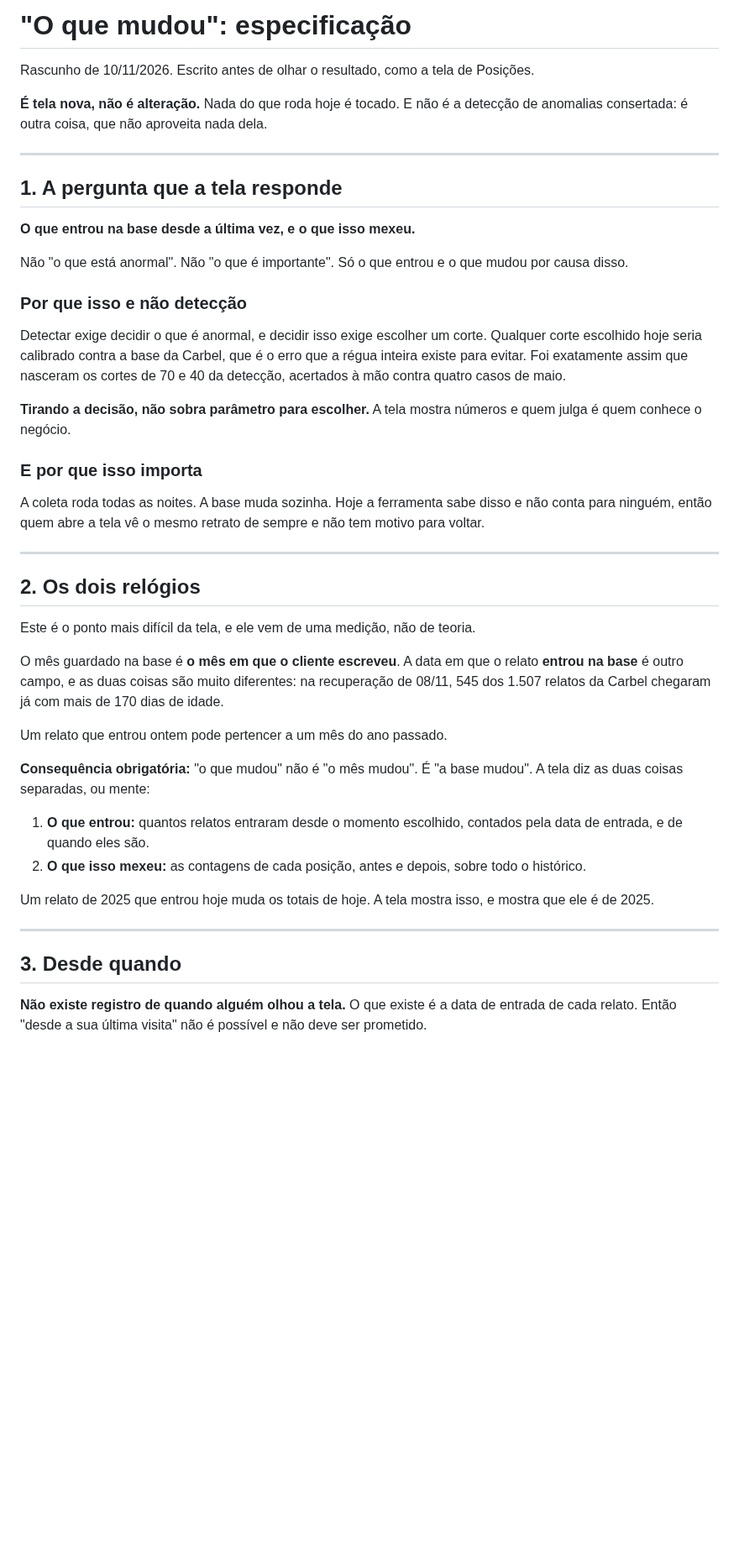
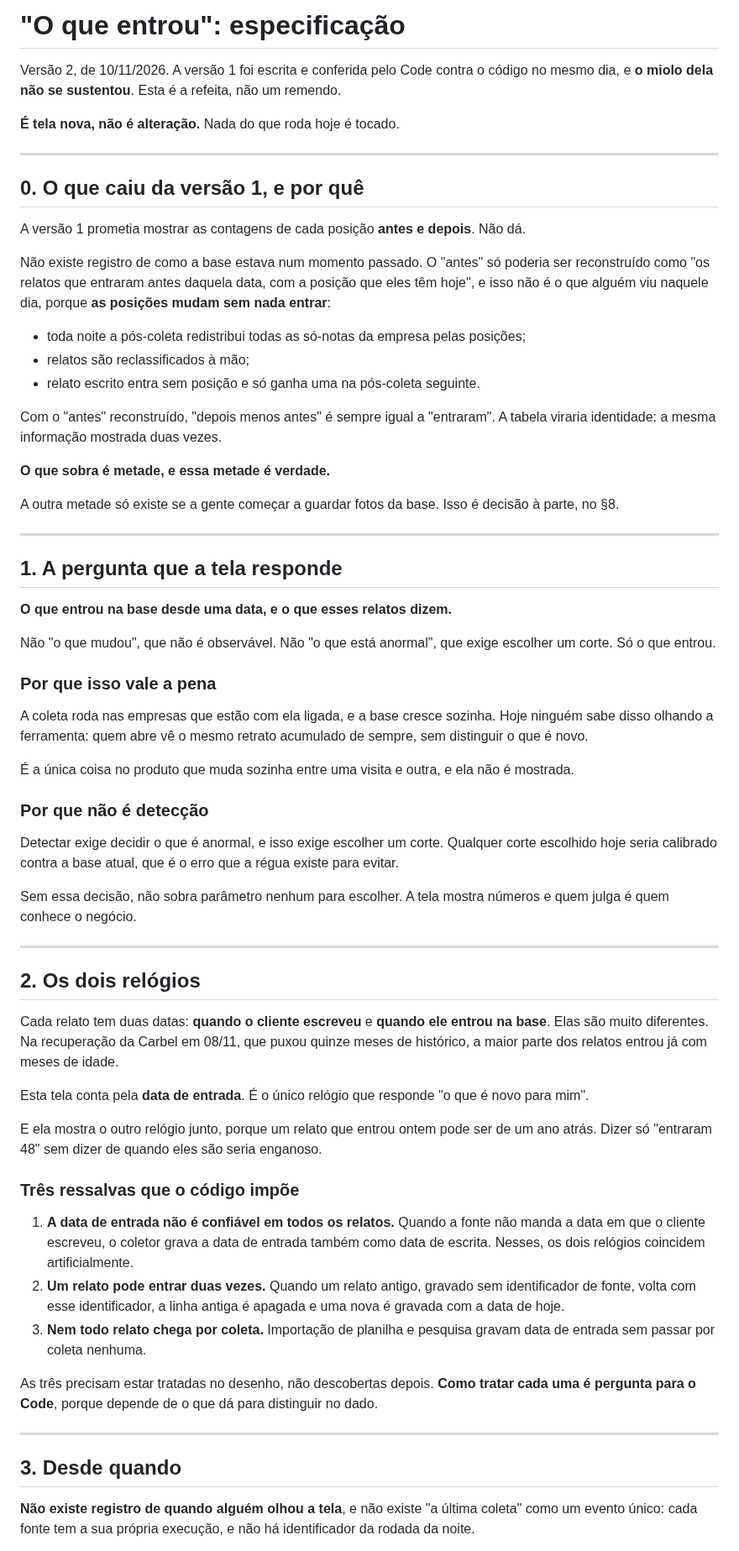
Before and after one commit to adaquinosud/pdpa-v3, a Markdown page: docs/ESPEC_O_QUE_MUDOU.md, the part around one of its changes. Shown at 84% size. Drawn GitHub-style; blank space fills up the shorter version.

Commit message:
docs: especificação v2 ('O que entrou') substitui a v1; item 18 volta a aberto pela §11 dela
Co-Authored-By: Claude Opus 5.5 <noreply@anthropic.com>

```diff
--- a/docs/ESPEC_O_QUE_MUDOU.md
+++ b/docs/ESPEC_O_QUE_MUDOU.md
@@ -1,47 +1,68 @@
-# "O que mudou": especificação
+# "O que entrou": especificação
 
-Rascunho de 10/11/2026. Escrito antes de olhar o resultado, como a tela de Posições.
+Versão 2, de 10/11/2026. A versão 1 foi escrita e conferida pelo Code contra o código no mesmo dia, e **o miolo dela não se sustentou**. Esta é a refeita, não um remendo.
 
-**É tela nova, não é alteração.** Nada do que roda hoje é tocado. E não é a detecção de anomalias consertada: é outra coisa, que não aproveita nada dela.
+**É tela nova, não é alteração.** Nada do que roda hoje é tocado.
+
+---
+
+## 0. O que caiu da versão 1, e por quê
+
+A versão 1 prometia mostrar as contagens de cada posição **antes e depois**. Não dá.
+
+Não existe registro de como a base estava num momento passado. O "antes" só poderia ser reconstruído como "os relatos que entraram antes daquela data, com a posição que eles têm hoje", e isso não é o que alguém viu naquele dia, porque **as posições mudam sem nada entrar**:
+
+- toda noite a pós-coleta redistribui todas as só-notas da empresa pelas posições;
+- relatos são reclassificados à mão;
+- relato escrito entra sem posição e só ganha uma na pós-coleta seguinte.
+
+Com o "antes" reconstruído, "depois menos antes" é sempre igual a "entraram". A tabela viraria identidade: a mesma informação mostrada duas vezes.
+
+**O que sobra é metade, e essa metade é verdade.**
+
+A outra metade só existe se a gente começar a guardar fotos da base. Isso é decisão à parte, no §8.
 
 ---
 
 ## 1. A pergunta que a tela responde
 
-**O que entrou na base desde a última vez, e o que isso mexeu.**
+**O que entrou na base desde uma data, e o que esses relatos dizem.**
 
-Não "o que está anormal". Não "o que é importante". Só o que entrou e o que mudou por causa disso.
+Não "o que mudou", que não é observável. Não "o que está anormal", que exige escolher um corte. Só o que entrou.
 
-### Por que isso e não detecção
+### Por que isso vale a pena
 
-Detectar exige decidir o que é anormal, e decidir isso exige escolher um corte. Qualquer corte escolhido hoje seria calibrado contra a base da Carbel, que é o erro que a régua inteira existe para evitar. Foi exatamente assim que nasceram os cortes de 70 e 40 da detecção, acertados à mão contra quatro casos de maio.
+A coleta roda nas empresas que estão com ela ligada, e a base cresce sozinha. Hoje ninguém sabe disso olhando a ferramenta: quem abre vê o mesmo retrato acumulado de sempre, sem distinguir o que é novo.
 
-**Tirando a decisão, não sobra parâmetro para escolher.** A tela mostra números e quem julga é quem conhece o negócio.
+É a única coisa no produto que muda sozinha entre uma visita e outra, e ela não é mostrada.
 
-### E por que isso importa
+### Por que não é detecção
 
-A coleta roda todas as noites. A base muda sozinha. Hoje a ferramenta sabe disso e não conta para ninguém, então quem abre a tela vê o mesmo retrato de sempre e não tem motivo para voltar.
+Detectar exige decidir o que é anormal, e isso exige escolher um corte. Qualquer corte escolhido hoje seria calibrado contra a base atual, que é o erro que a régua existe para evitar.
+
+Sem essa decisão, não sobra parâmetro nenhum para escolher. A tela mostra números e quem julga é quem conhece o negócio.
 
 ---
 
 ## 2. Os dois relógios
 
-Este é o ponto mais difícil da tela, e ele vem de uma medição, não de teoria.
+Cada relato tem duas datas: **quando o cliente escreveu** e **quando ele entrou na base**. Elas são muito diferentes. Na recuperação da Carbel em 08/11, que puxou quinze meses de histórico, a maior parte dos relatos entrou já com meses de idade.
 
-O mês guardado na base é **o mês em que o cliente escreveu**. A data em que o relato **entrou na base** é outro campo, e as duas coisas são muito diferentes: na recuperação de 08/11, 545 dos 1.507 relatos da Carbel chegaram já com mais de 170 dias de idade.
+Esta tela conta pela **data de entrada**. É o único relógio que responde "o que é novo para mim".
 
-Um relato que entrou ontem pode pertencer a um mês do ano passado.
+E ela mostra o outro relógio junto, porque um relato que entrou ontem pode ser de um ano atrás. Dizer só "entraram 48" sem dizer de quando eles são seria enganoso.
 
-**Consequência obrigatória:** "o que mudou" não é "o mês mudou". É "a base mudou". A tela diz as duas coisas separadas, ou mente:
+### Três ressalvas que o código impõe
 
-1. **O que entrou:** quantos relatos entraram desde o momento escolhido, contados pela data de entrada, e de quando eles são.
-2. **O que isso mexeu:** as contagens de cada posição, antes e depois, sobre todo o histórico.
+1. **A data de entrada não é confiável em todos os relatos.** Quando a fonte não manda a data em que o cliente escreveu, o coletor grava a data de entrada também como data de escrita. Nesses, os dois relógios coincidem artificialmente.
+2. **Um relato pode entrar duas vezes.** Quando um relato antigo, gravado sem identificador de fonte, volta com esse identificador, a linha antiga é apagada e uma nova é gravada com a data de hoje.
+3. **Nem todo relato chega por coleta.** Importação de planilha e pesquisa gravam data de entrada sem passar por coleta nenhuma.
 
-Um relato de 2025 que entrou hoje muda os totais de hoje. A tela mostra isso, e mostra que ele é de 2025.
+As três precisam estar tratadas no desenho, não descobertas depois. **Como tratar cada uma é pergunta para o Code**, porque depende de o que dá para distinguir no dado.
 
 ---
 
 ## 3. Desde quando
 
-**Não existe registro de quando alguém olhou a tela.** O que existe é a data de entrada de cada relato. Então "desde a sua última visita" não é possível e não deve ser prometido.
+**Não existe registro de quando alguém olhou a tela**, e não existe "a última coleta" como um evento único: cada fonte tem a sua própria execução, e não há identificador da rodada da noite.
 
```
Also changed, not shown: other parts of docs/ESPEC_O_QUE_MUDOU.md (+43 -22 lines), docs/ACHADOS_ORIGEM_IMPRESSO.md (+5 -4 lines).
